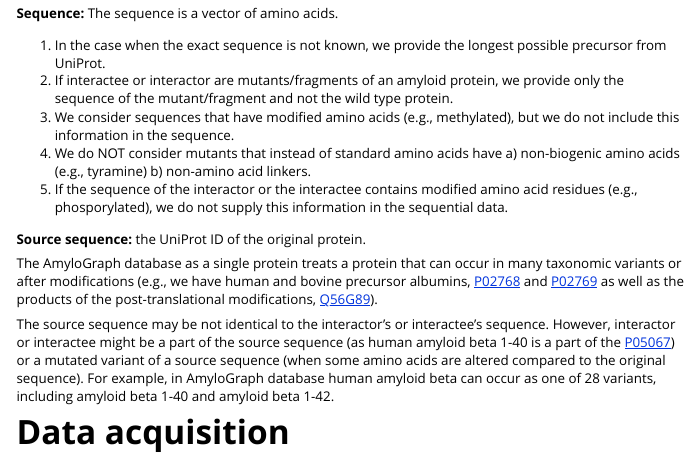
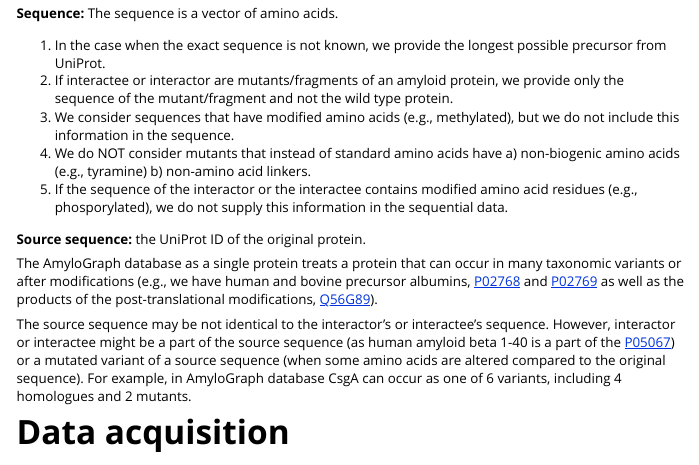
Before and after one commit to KotulskaLab/AmyloGraph, an R Markdown document (vignettes/definitions.Rmd): the page in a window 1100 px wide, from 3000 px down. Rendered offline with R 4.5, knitr and Pandoc, with nearby package versions; some code elsewhere in the file could not run offline.

Commit message:
Amyloid beta changed into CsgA
@michbur

```diff
--- a/vignettes/definitions.Rmd
+++ b/vignettes/definitions.Rmd
@@ -136,7 +136,7 @@ p3 <- rbind(mutate(AmpSim(cyc = 1:40, ampl = 1.5), curve_type = "faster fibrilli
 
 The AmyloGraph database as a single protein treats a protein that can occur in many taxonomic variants or after modifications (e.g., we have human and bovine precursor albumins, [P02768](https://www.uniprot.org/uniprot/P02768) and [P02769](https://www.uniprot.org/uniprot/P02769) as well as the products of the post-translational modifications, [Q56G89](https://www.uniprot.org/uniprot/Q56G89)).
 
-The source sequence may be not identical to the interactor’s or interactee’s sequence. However, interactor or interactee might be a part of the source sequence (as human amyloid beta 1-40 is a part of the [P05067](https://www.uniprot.org/uniprot/P05067)) or a mutated variant of a source sequence (when some amino acids are altered compared to the original sequence). For example, in AmyloGraph database human amyloid beta can occur as one of 28 variants, including amyloid beta 1-40 and amyloid beta 1-42.
+The source sequence may be not identical to the interactor’s or interactee’s sequence. However, interactor or interactee might be a part of the source sequence (as human amyloid beta 1-40 is a part of the [P05067](https://www.uniprot.org/uniprot/P05067)) or a mutated variant of a source sequence (when some amino acids are altered compared to the original sequence). For example, in AmyloGraph database CsgA can occur as one of 6 variants, including 4 homologues and 2 mutants.
 
 # Data acquisition
 
```
